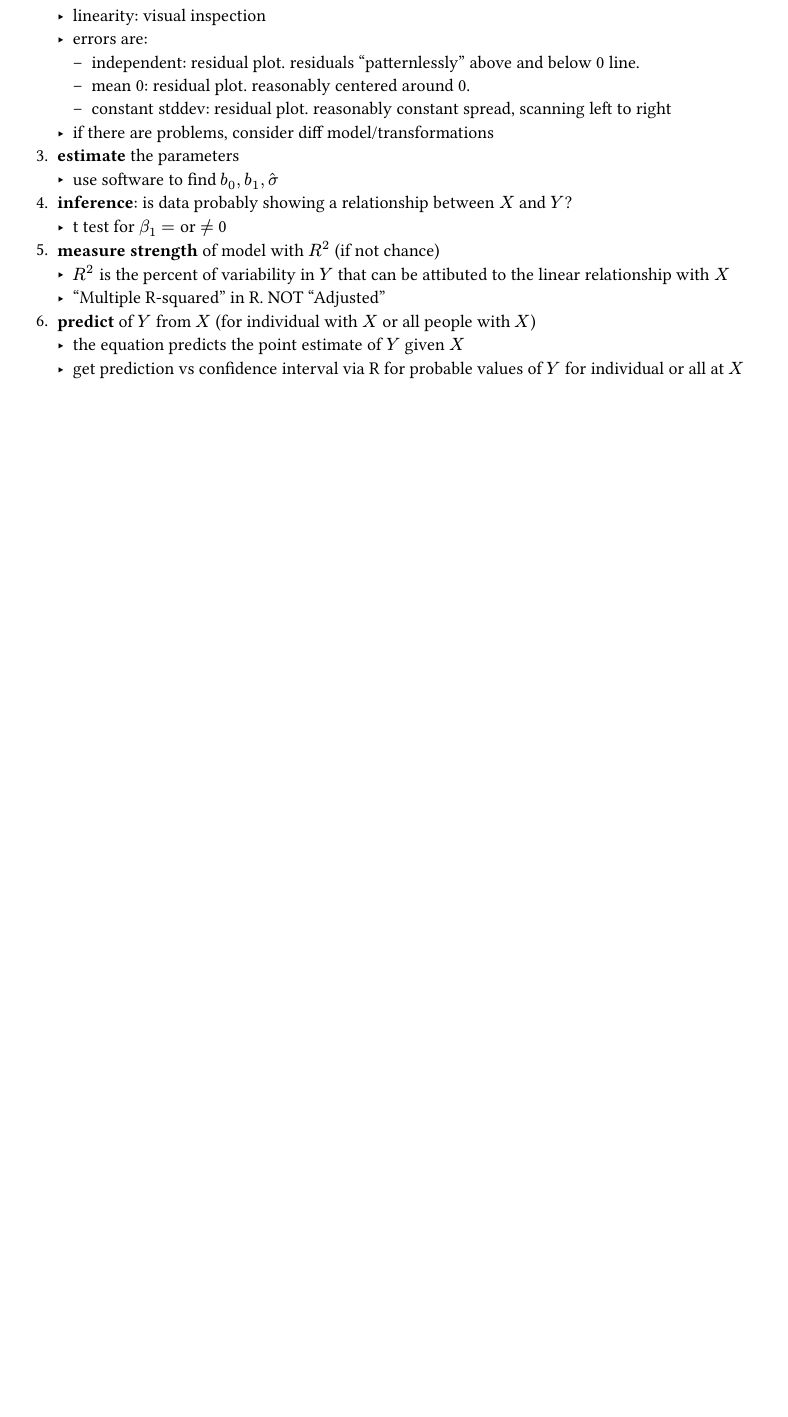
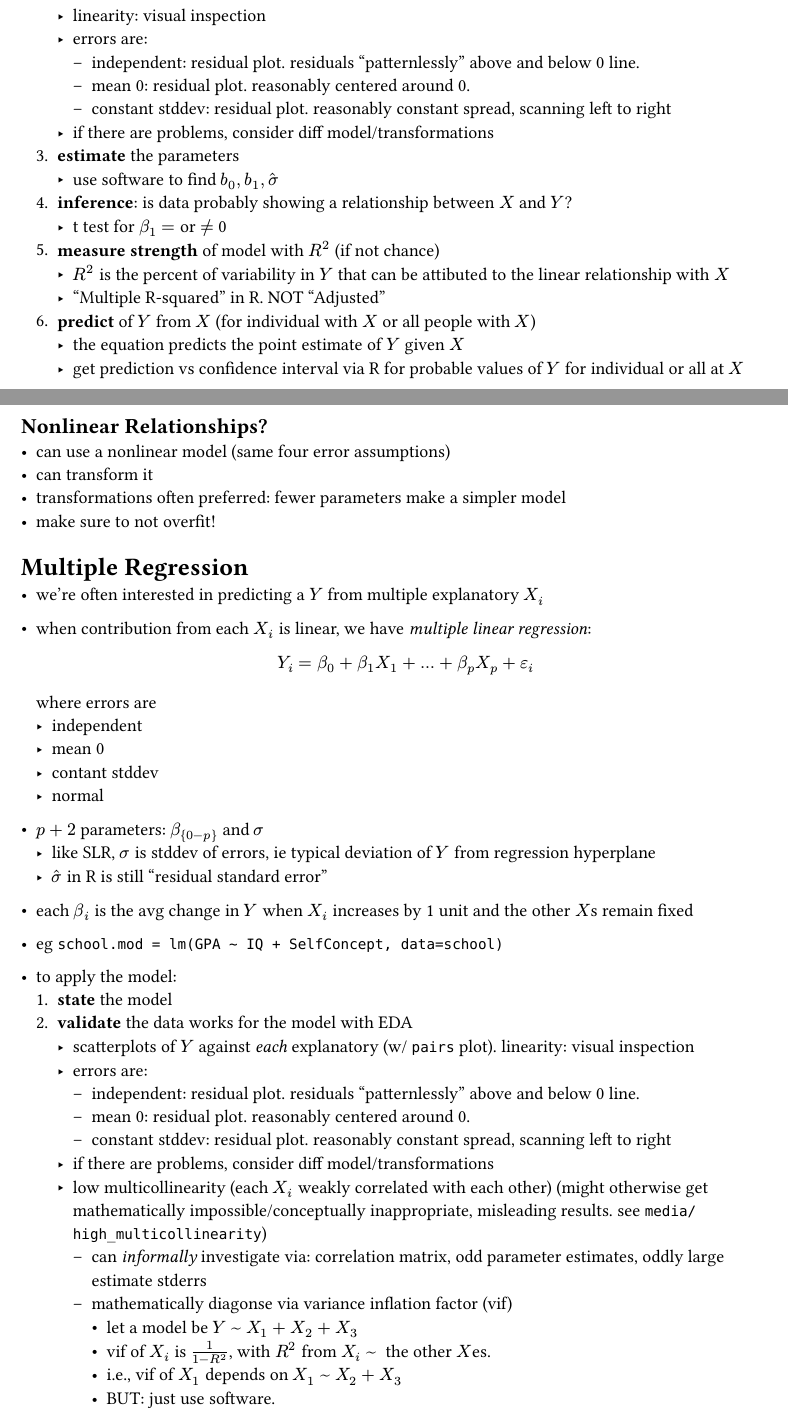
Before and after one commit to saffronner/36202-notes, a Typst document (main.typ): part of page 3 of 3 before the commit and two parts of pages 3 and 4 of 5 after it, the two joined at a grey line, cut so that both start at the same text, the shorter picture padded with empty space. The pictures show the PDF file main.pdf that the author committed with the source.

Commit message:
initial multiple reggression notes

```diff
--- a/main.typ
+++ b/main.typ
@@ -92,3 +94,46 @@
   + *predict* of $Y$ from $X$ (for individual with $X$ or all people with $X$)
     - the equation predicts the point estimate of $Y$ given $X$
     - get prediction vs confidence interval via R for probable values of $Y$ for individual or all at $X$
+
+== Nonlinear Relationships?
+- can use a nonlinear model (same four error assumptions)
+- can transform it
+- transformations often preferred: fewer parameters make a simpler model
+- make sure to not overfit!
+
+= Multiple Regression
+- we're often interested in predicting a $Y$ from multiple explanatory $X_i$
+- when contribution from each $X_i$ is linear, we have _multiple linear regression_:
+  $
+  Y_i = beta_0 + beta_1 X_1 + ... + beta_p X_p + epsilon_i
+  $
+  where errors are
+  - independent
+  - mean 0
+  - contant stddev
+  - normal
+
+- $p+2$ parameters: $beta_({0-p})$ and $sigma$
+  - like SLR, $sigma$ is stddev of  errors, ie typical deviation of $Y$ from regression hyperplane
+  - $hat(sigma)$ in R is still "residual standard error"
+
+- each $beta_i$ is the avg change in $Y$ when $X_i$ increases by 1 unit and the other $X$s remain fixed
+
+- eg `school.mod = lm(GPA ~ IQ + SelfConcept, data=school)`
+
+- to apply the model:
+  + *state* the model
+  + *validate* the data works for the model with EDA
+    - scatterplots of $Y$ against _each_ explanatory (w/ `pairs` plot). linearity: visual inspection
+    - errors are:
+      - independent: residual plot. residuals "patternlessly" above and below 0 line.
+      - mean 0: residual plot. reasonably centered around 0.
+      - constant stddev: residual plot. reasonably constant spread, scanning left to right
+    - if there are problems, consider diff model/transformations
+    - low multicollinearity (each $X_i$ weakly correlated with each other) (might otherwise get mathematically impossible/conceptually inappropriate, misleading results. see `media/high_multicollinearity`)
+      - can _informally_ investigate via: correlation matrix, odd parameter estimates, oddly large estimate stderrs
+      - mathematically diagonse via variance inflation factor (vif)
+        - let a model be $Y predictedby X_1 + X_2 + X_3$
+        - vif of $X_i$ is $1/(1-R^2)$, with $R^2$ from $X_i predictedby$ the other $X$es.
+        - i.e., vif of $X_1$ depends on $X_1 predictedby X_2 + X_3$
+        - BUT: just use software.
```
Also changed, not shown: main.pdf, media/high_multicollinearity.png (added), main.typ (13 more changed lines).
